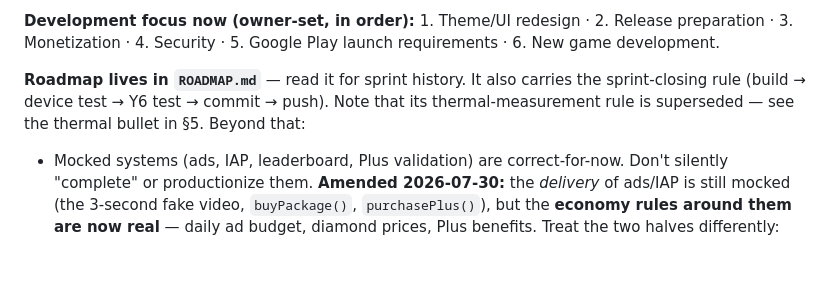
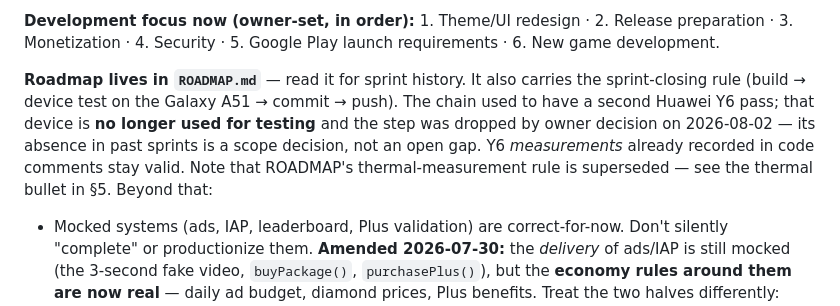
Before and after one commit to onur33360-dev/puzzlehub, a Markdown page: CLAUDE.md, the part around the change. Drawn GitHub-style; blank space fills up the shorter version.

```diff
--- a/CLAUDE.md
+++ b/CLAUDE.md
@@ -966,8 +966,12 @@ Reopen the migration only for a critical regression.
 requirements · 6. New game development.
 
 **Roadmap lives in `ROADMAP.md`** — read it for sprint history. It also carries
-the sprint-closing rule (build → device test → Y6 test → commit → push). Note
-that its thermal-measurement rule is superseded — see the thermal bullet in §5.
+the sprint-closing rule (build → device test on the Galaxy A51 → commit → push).
+The chain used to have a second Huawei Y6 pass; that device is **no longer used
+for testing** and the step was dropped by owner decision on 2026-08-02 — its
+absence in past sprints is a scope decision, not an open gap. Y6 *measurements*
+already recorded in code comments stay valid. Note that ROADMAP's
+thermal-measurement rule is superseded — see the thermal bullet in §5.
 Beyond that:
 - Mocked systems (ads, IAP, leaderboard, Plus validation) are correct-for-now. Don't silently "complete" or productionize them.
   **Amended 2026-07-30:** the *delivery* of ads/IAP is still mocked (the 3-second fake video,
```
Also changed, not shown: ROADMAP.md (+17 -10 lines).
